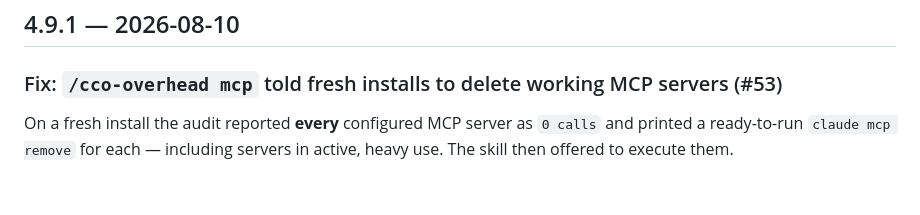
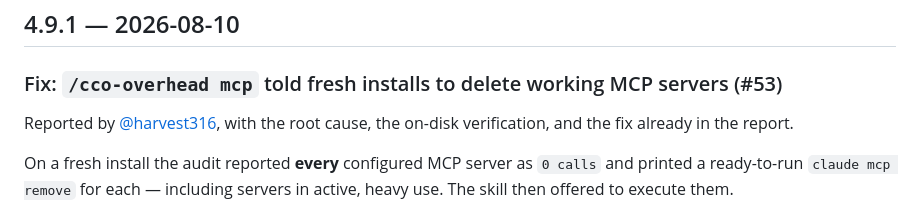
Before and after one commit to egorfedorov/claude-context-optimizer, a Markdown page: CHANGELOG.md, the part around the change. GitHub-like rendering; blank space fills up the shorter version.

Commit message:
docs(changelog): credit @harvest316 for the #53 report
The report carried the root cause, the on-disk verification and the fix; the
commit did not name them. Release notes updated to match.

Co-Authored-By: Claude Opus 5 (1M context) <noreply@anthropic.com>

```diff
--- a/CHANGELOG.md
+++ b/CHANGELOG.md
@@ -3,6 +3,9 @@
 ## 4.9.1 — 2026-08-10
 
 ### Fix: `/cco-overhead mcp` told fresh installs to delete working MCP servers (#53)
+
+Reported by [@harvest316](https://github.com/harvest316), with the root cause,
+the on-disk verification, and the fix already in the report.
 
 On a fresh install the audit reported **every** configured MCP server as
 `0 calls` and printed a ready-to-run `claude mcp remove` for each — including
```
